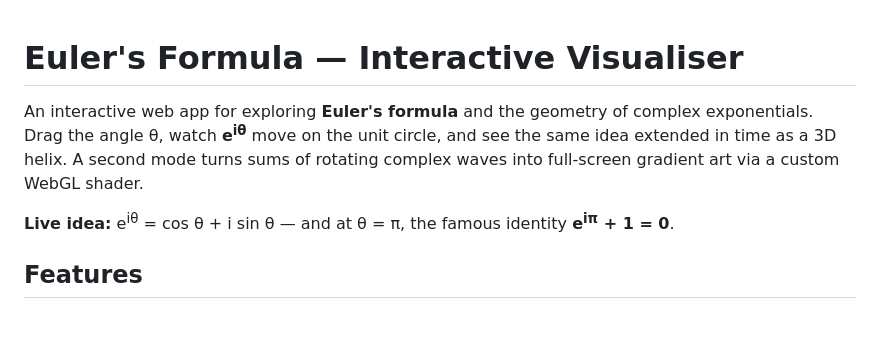
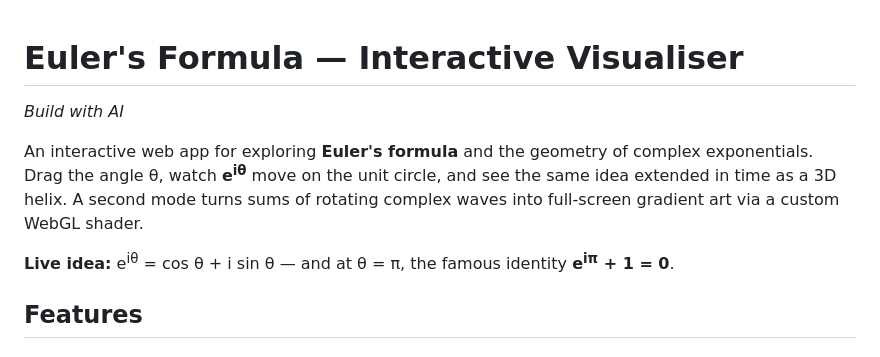
Before and after one commit to devhelpr/euler-visualisation, a Markdown page: README.md, the part around the change. GitHub-like rendering; blank space fills up the shorter version.

Commit message:
Update README.md to include AI build note and enhance project description
- Added a "Build with AI" note to highlight the project's innovative aspect.
- Expanded the project description to clarify the interactive features and mathematical concepts explored in the app.

```diff
--- a/README.md
+++ b/README.md
@@ -1,8 +1,13 @@
 # Euler's Formula — Interactive Visualiser
+
+*Build with AI*
 
 An interactive web app for exploring **Euler's formula** and the geometry of complex exponentials. Drag the angle θ, watch **e<sup>iθ</sup>** move on the unit circle, and see the same idea extended in time as a 3D helix. A second mode turns sums of rotating complex waves into full-screen gradient art via a custom WebGL shader.
 
 **Live idea:** e<sup>iθ</sup> = cos θ + i sin θ — and at θ = π, the famous identity **e<sup>iπ</sup> + 1 = 0**.
+
+
+
 
 ## Features
 
```
